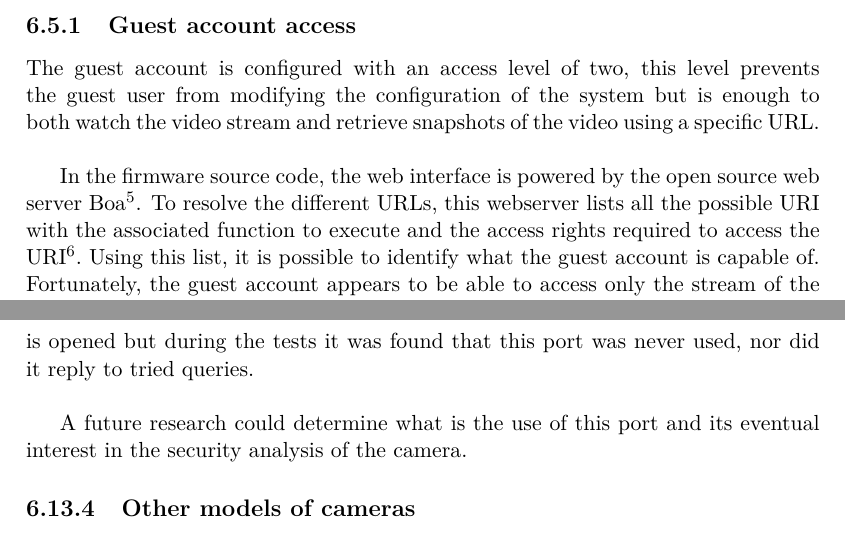
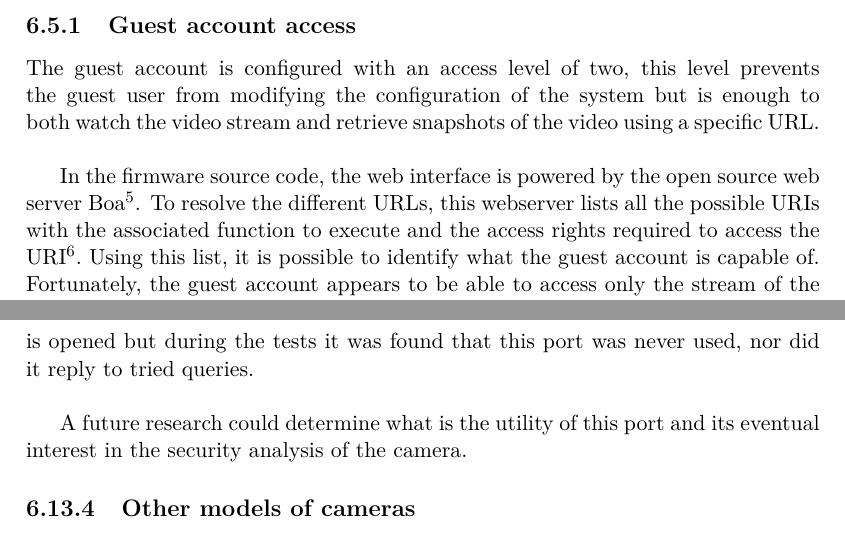
Before and after one commit to mart-e/thesis-report, a LaTeX thesis (Thesis.tex, which reads includes/camera-dcs.tex): two parts of pages 60 and 68 of 84, joined at a grey line, cut so that both start at the same text. Compiled offline with pdfLaTeX.

Commit message:
corr gatitac

```diff
--- a/includes/camera-dcs.tex
+++ b/includes/camera-dcs.tex
@@ -232,7 +232,7 @@ While the obligation to set up a password for the administrator account is posit
 The guest account is configured with an access level of two, this level prevents the guest user from modifying the configuration of the system but is enough to both watch the video stream and retrieve snapshots of the video using a specific URL.\\
 
 In the firmware source code, the web interface is powered by the open source web server Boa\footnote{Boa Webserver \url{http://www.boa.org/}}.
-To resolve the different URLs, this webserver lists all the possible URI with the associated function to execute and the access rights required to access the URI\footnote{In the firmware source code, see \texttt{/apps/public/boa-0.94.13/src/request.c} line 6700}.
+To resolve the different URLs, this webserver lists all the possible URIs with the associated function to execute and the access rights required to access the URI\footnote{In the firmware source code, see \texttt{/apps/public/boa-0.94.13/src/request.c} line 6700}.
 Using this list, it is possible to identify what the guest account is capable of.
 Fortunately, the guest account appears to be able to access only the stream of the camera and some moderately important information such as the firmware version.
 
@@ -513,7 +513,7 @@ A similar attack on Cisco IP surveillance camera has already been demonstrated~\
 While scanning the opened port of the device, every opened port had a clear purpose (HTTP, RTSP, UPnP, etc.) with the exception of the port 1010.
 This port is opened but during the tests it was found that this port was never used, nor did it reply to tried queries.\\
 
-A future research could determine what is the use of this port and its eventual interest in the security analysis of the camera.
+A future research could determine what is the utility of this port and its eventual interest in the security analysis of the camera.
 
 \subsection{Other models of cameras}
 
```
